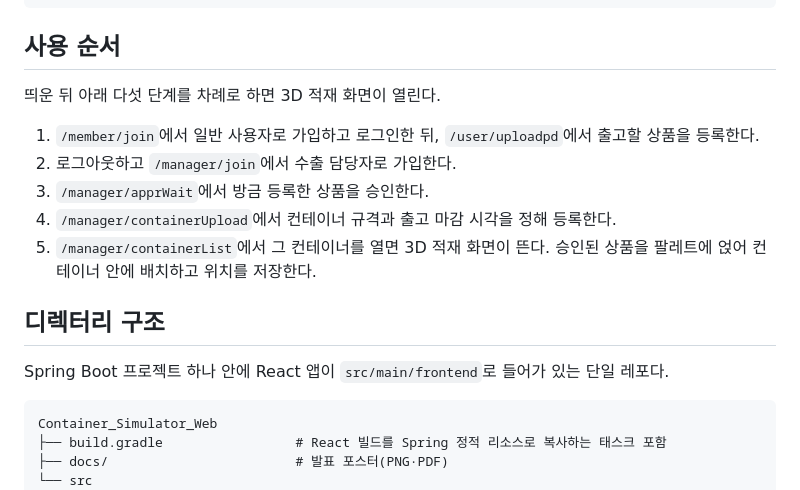
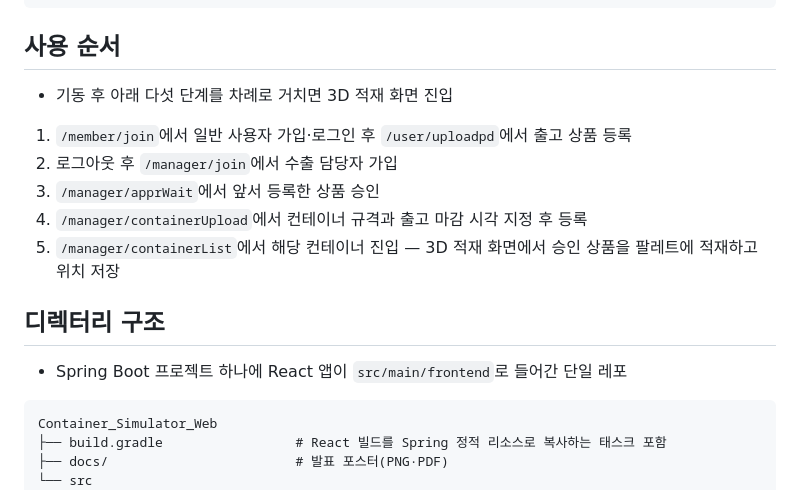
Before and after one commit to Capstone-Cosmos/Container_Simulator_Web, a Markdown page: README.md, the part around one of its changes. Rendered like a GitHub page.

````diff
--- a/README.md
+++ b/README.md
@@ -75,17 +70,17 @@ java -jar build/libs/container-0.0.1-SNAPSHOT.jar   # http://localhost:8080
 
 ## 사용 순서
 
-띄운 뒤 아래 다섯 단계를 차례로 하면 3D 적재 화면이 열린다.
+- 기동 후 아래 다섯 단계를 차례로 거치면 3D 적재 화면 진입
 
-1. `/member/join`에서 일반 사용자로 가입하고 로그인한 뒤, `/user/uploadpd`에서 출고할 상품을 등록한다.
-2. 로그아웃하고 `/manager/join`에서 수출 담당자로 가입한다.
-3. `/manager/apprWait`에서 방금 등록한 상품을 승인한다.
-4. `/manager/containerUpload`에서 컨테이너 규격과 출고 마감 시각을 정해 등록한다.
-5. `/manager/containerList`에서 그 컨테이너를 열면 3D 적재 화면이 뜬다. 승인된 상품을 팔레트에 얹어 컨테이너 안에 배치하고 위치를 저장한다.
+1. `/member/join`에서 일반 사용자 가입·로그인 후 `/user/uploadpd`에서 출고 상품 등록
+2. 로그아웃 후 `/manager/join`에서 수출 담당자 가입
+3. `/manager/apprWait`에서 앞서 등록한 상품 승인
+4. `/manager/containerUpload`에서 컨테이너 규격과 출고 마감 시각 지정 후 등록
+5. `/manager/containerList`에서 해당 컨테이너 진입 — 3D 적재 화면에서 승인 상품을 팔레트에 적재하고 위치 저장
 
 ## 디렉터리 구조
 
-Spring Boot 프로젝트 하나 안에 React 앱이 `src/main/frontend`로 들어가 있는 단일 레포다.
+- Spring Boot 프로젝트 하나에 React 앱이 `src/main/frontend`로 들어간 단일 레포
 
 ```
 Container_Simulator_Web
````
Also changed, not shown: other parts of README.md (+40 -46 lines).
